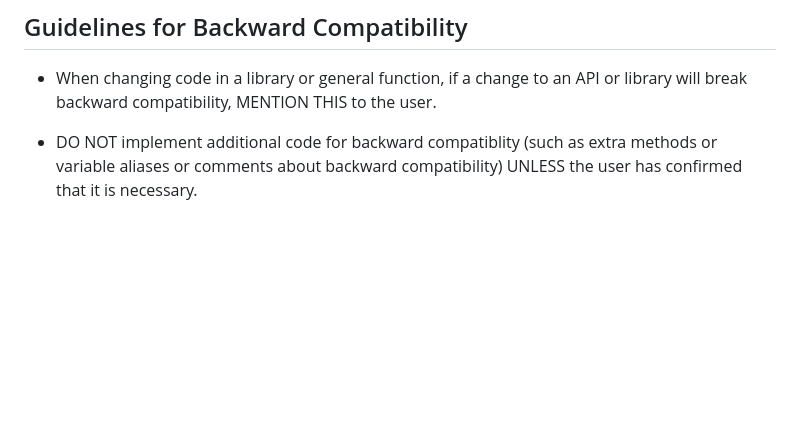
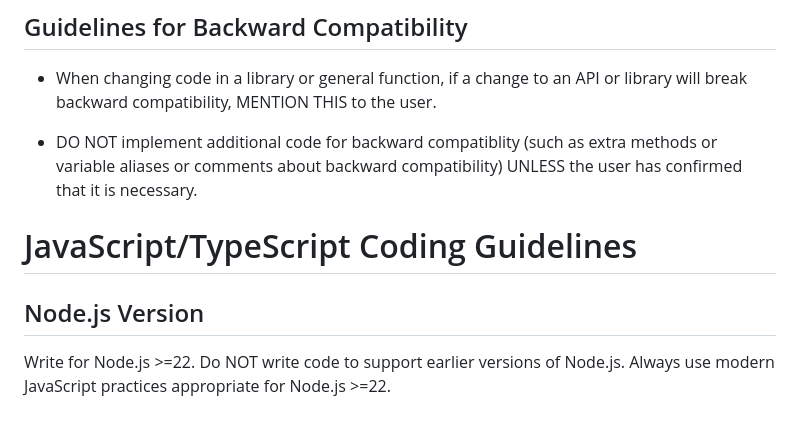
Before and after one commit to zheli/invoice-bun, a Markdown page: AGENTS.md, the part around the change. Rendered like a GitHub page; blank space fills up the shorter version.

Commit message:
The document now includes specific guidelines for writing code compatible with Node.js version 22 and above. This addition ensures that developers adhere to modern JavaScript practices and do not implement backward compatibility for earlier versions, promoting cleaner and more efficient code.

```diff
--- a/AGENTS.md
+++ b/AGENTS.md
@@ -279,3 +279,10 @@ Always use modern Python practices appropriate for Python >=3.11.
 - DO NOT implement additional code for backward compatiblity (such as extra methods or
   variable aliases or comments about backward compatibility) UNLESS the user has
   confirmed that it is necessary.
+
+# JavaScript/TypeScript Coding Guidelines
+
+## Node.js Version
+
+Write for Node.js >=22. Do NOT write code to support earlier versions of Node.js.
+Always use modern JavaScript practices appropriate for Node.js >=22.
```
